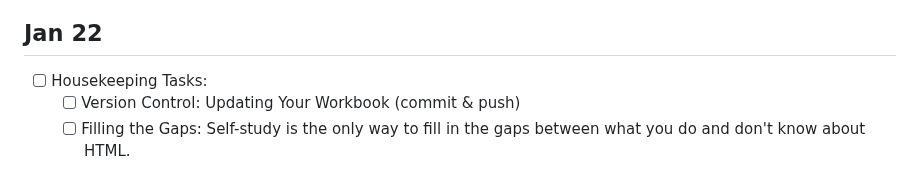
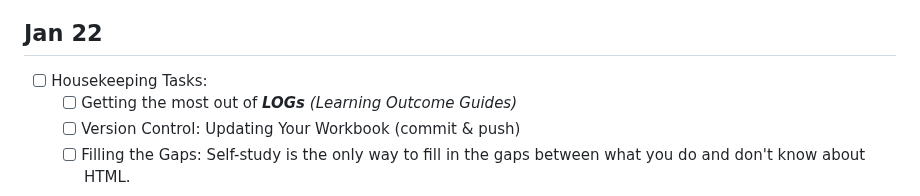
Before and after one commit to nronquillo/DanG-A01-CPSC-1520-Instructor-Workbook-2025-Jan, a Markdown page: Agenda.md, the part around the change. Drawn GitHub-style.

Commit message:
Update agenda

```diff
--- a/Agenda.md
+++ b/Agenda.md
@@ -122,6 +122,7 @@
 ## Jan 22
 
 - [ ] Housekeeping Tasks:
+  - [ ] Getting the most out of ***LOGs** (Learning Outcome Guides)*
   - [ ] Version Control: Updating Your Workbook (commit & push)
   - [ ] Filling the Gaps: Self-study is the only way to fill in the gaps between what you do and don't know about HTML.
 
```
